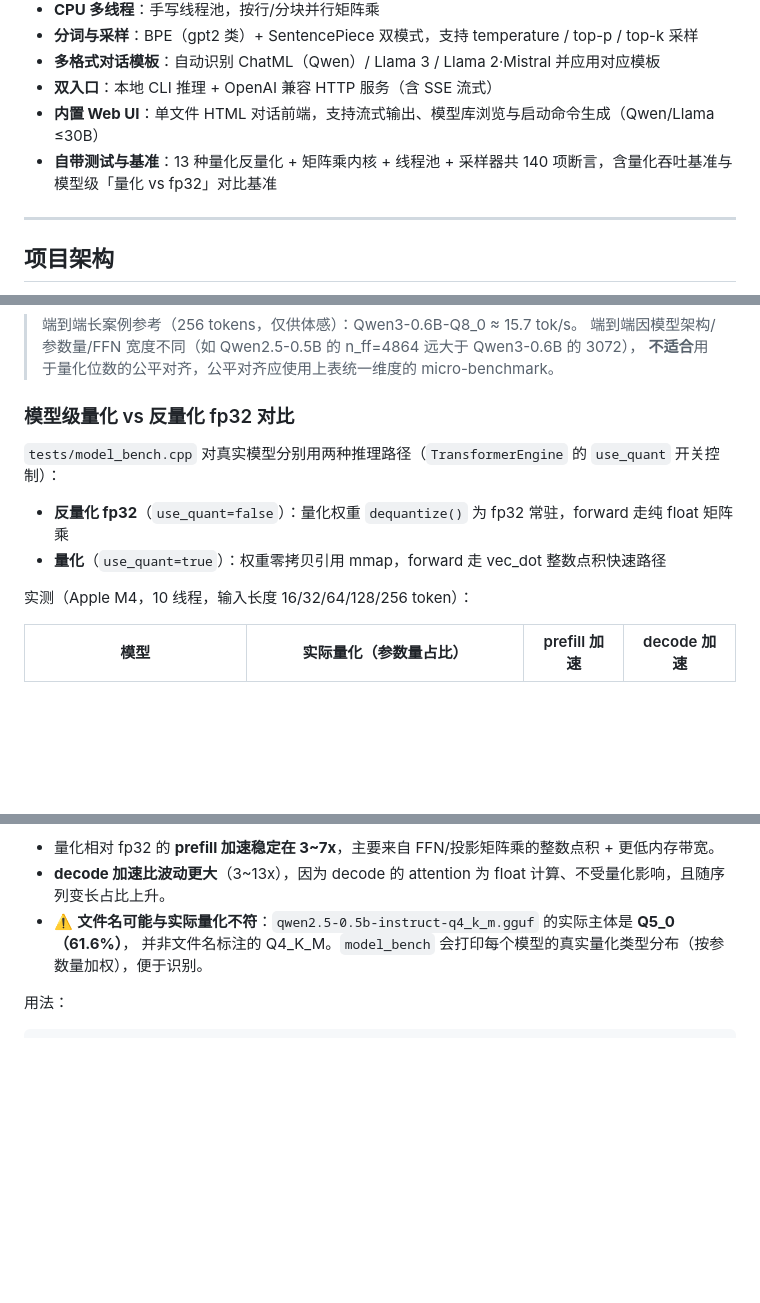
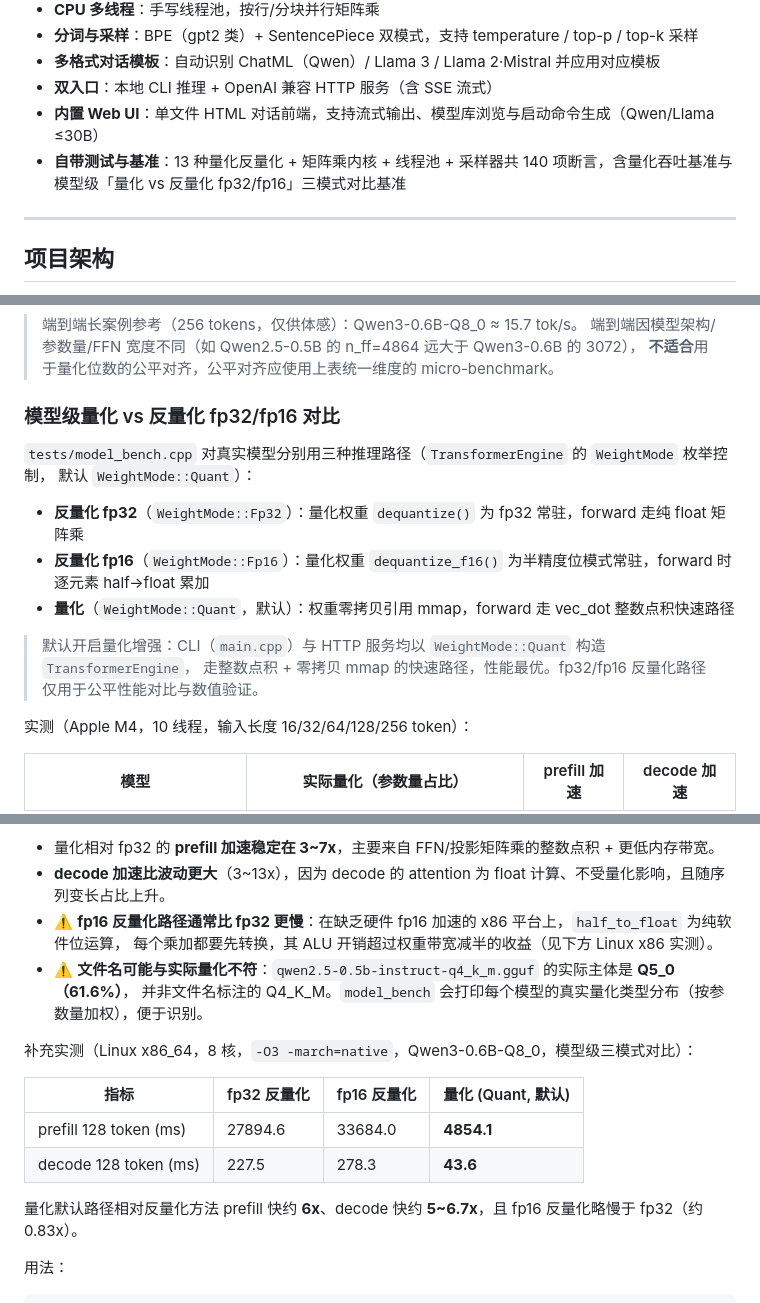
Before and after one commit to binbinao/cllm_inference, a Markdown page: README.md, 3 parts joined by grey strips. Rendered like a GitHub page; blank space fills up the shorter version.

Commit message:
docs(readme): 更新模型级基准为 WeightMode 三模式（Quant/Fp32/Fp16）对比
- 特性列表与基准描述：由『量化 vs fp32』改为『量化 vs 反量化 fp32/fp16』三模式
- 模型级对比段落替换旧 use_quant 开关为 WeightMode 枚举说明
- 补充『默认开启量化增强』说明（CLI/HTTP 均默认 Quant 路径）
- 新增 Linux x86_64 实测表：量化默认路径 prefill 快约 6x、decode 快约 5~6.7x，fp16 反量化略慢于 fp32

```diff
--- a/README.md
+++ b/README.md
@@ -18,7 +18,7 @@
 - **多格式对话模板**：自动识别 ChatML（Qwen）/ Llama 3 / Llama 2·Mistral 并应用对应模板
 - **双入口**：本地 CLI 推理 + OpenAI 兼容 HTTP 服务（含 SSE 流式）
 - **内置 Web UI**：单文件 HTML 对话前端，支持流式输出、模型库浏览与启动命令生成（Qwen/Llama ≤30B）
-- **自带测试与基准**：13 种量化反量化 + 矩阵乘内核 + 线程池 + 采样器共 140 项断言，含量化吞吐基准与模型级「量化 vs fp32」对比基准
+- **自带测试与基准**：13 种量化反量化 + 矩阵乘内核 + 线程池 + 采样器共 140 项断言，含量化吞吐基准与模型级「量化 vs 反量化 fp32/fp16」三模式对比基准
 
 ---
 
@@ -279,12 +279,17 @@ make bench
 > 端到端因模型架构/参数量/FFN 宽度不同（如 Qwen2.5-0.5B 的 n_ff=4864 远大于 Qwen3-0.6B 的 3072），
 > **不适合**用于量化位数的公平对齐，公平对齐应使用上表统一维度的 micro-benchmark。
 
-### 模型级量化 vs 反量化 fp32 对比
+### 模型级量化 vs 反量化 fp32/fp16 对比
 
-`tests/model_bench.cpp` 对真实模型分别用两种推理路径（`TransformerEngine` 的 `use_quant` 开关控制）：
+`tests/model_bench.cpp` 对真实模型分别用三种推理路径（`TransformerEngine` 的 `WeightMode` 枚举控制，
+默认 `WeightMode::Quant`）：
 
-- **反量化 fp32**（`use_quant=false`）：量化权重 `dequantize()` 为 fp32 常驻，forward 走纯 float 矩阵乘
-- **量化**（`use_quant=true`）：权重零拷贝引用 mmap，forward 走 vec_dot 整数点积快速路径
+- **反量化 fp32**（`WeightMode::Fp32`）：量化权重 `dequantize()` 为 fp32 常驻，forward 走纯 float 矩阵乘
+- **反量化 fp16**（`WeightMode::Fp16`）：量化权重 `dequantize_f16()` 为半精度位模式常驻，forward 时逐元素 half→float 累加
+- **量化**（`WeightMode::Quant`，默认）：权重零拷贝引用 mmap，forward 走 vec_dot 整数点积快速路径
+
+> 默认开启量化增强：CLI（`main.cpp`）与 HTTP 服务均以 `WeightMode::Quant` 构造 `TransformerEngine`，
+> 走整数点积 + 零拷贝 mmap 的快速路径，性能最优。fp32/fp16 反量化路径仅用于公平性能对比与数值验证。
 
 实测（Apple M4，10 线程，输入长度 16/32/64/128/256 token）：
 
@@ -298,8 +303,19 @@ make bench
 
 - 量化相对 fp32 的 **prefill 加速稳定在 3~7x**，主要来自 FFN/投影矩阵乘的整数点积 + 更低内存带宽。
 - **decode 加速比波动更大**（3~13x），因为 decode 的 attention 为 float 计算、不受量化影响，且随序列变长占比上升。
+- ⚠️ **fp16 反量化路径通常比 fp32 更慢**：在缺乏硬件 fp16 加速的 x86 平台上，`half_to_float` 为纯软件位运算，
+  每个乘加都要先转换，其 ALU 开销超过权重带宽减半的收益（见下方 Linux x86 实测）。
 - ⚠️ **文件名可能与实际量化不符**：`qwen2.5-0.5b-instruct-q4_k_m.gguf` 的实际主体是 **Q5_0（61.6%）**，
   并非文件名标注的 Q4_K_M。`model_bench` 会打印每个模型的真实量化类型分布（按参数量加权），便于识别。
+
+补充实测（Linux x86_64，8 核，`-O3 -march=native`，Qwen3-0.6B-Q8_0，模型级三模式对比）：
+
+| 指标 | fp32 反量化 | fp16 反量化 | 量化 (Quant, 默认) |
+|------|-----------|-----------|-------------------|
+| prefill 128 token (ms) | 27894.6 | 33684.0 | **4854.1** |
+| decode 128 token (ms) | 227.5 | 278.3 | **43.6** |
+
+量化默认路径相对反量化方法 prefill 快约 **6x**、decode 快约 **5~6.7x**，且 fp16 反量化略慢于 fp32（约 0.83x）。
 
 用法：
 
```
Also changed, not shown: other parts of README.md (+1 -1 lines).
